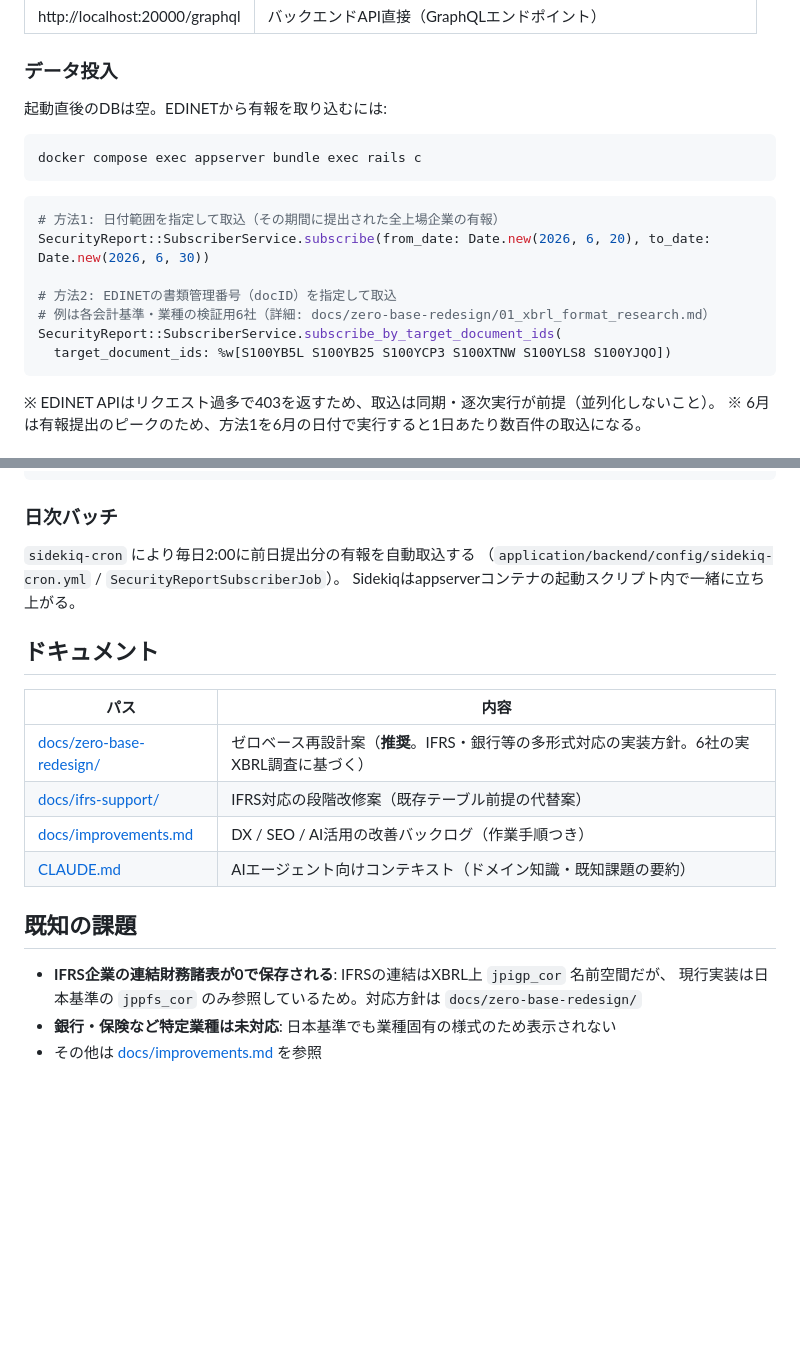
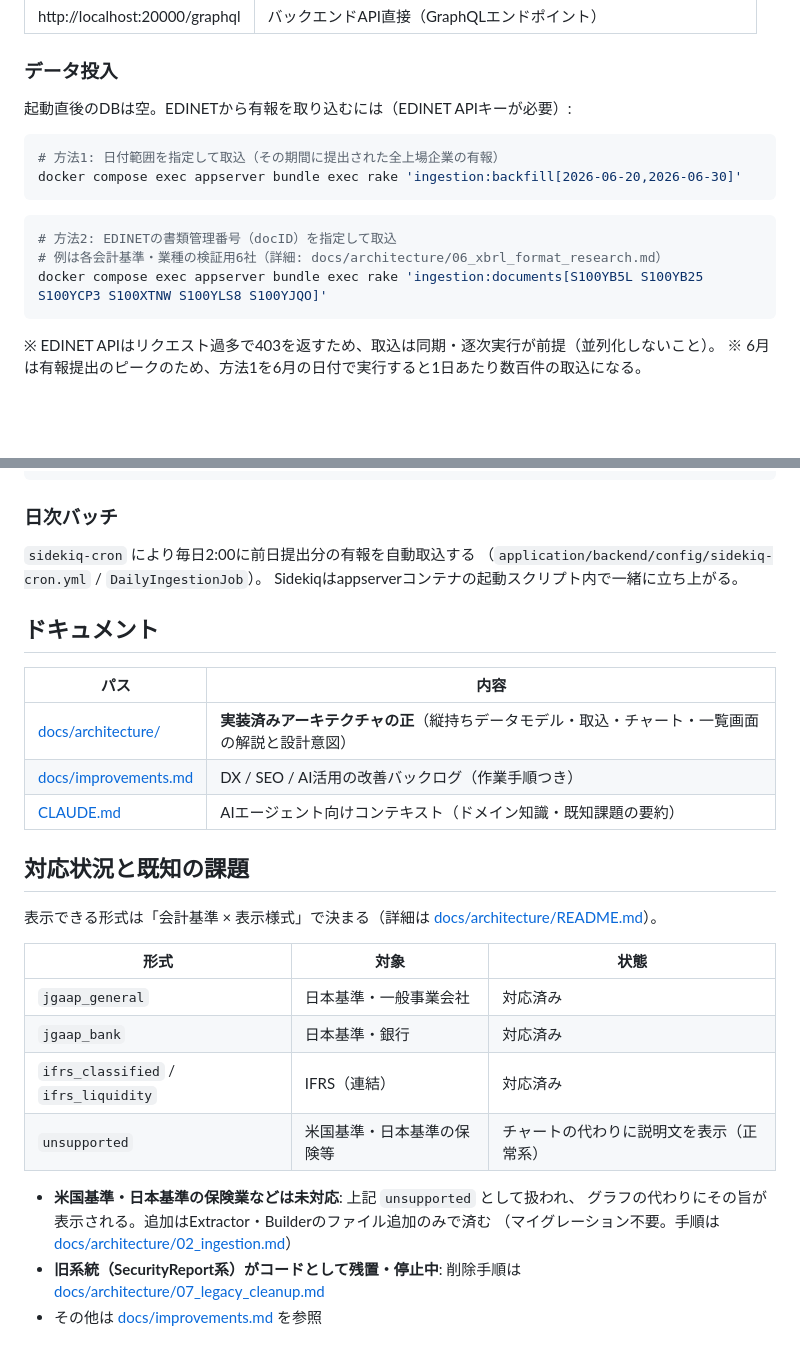
Before and after one commit to shin4488/financial-statement, a Markdown page: README.md, 2 parts joined by grey strips. GitHub-like rendering; blank space fills up the shorter version.

Commit message:
fix: README・CLAUDE.mdの記述を実態に合わせる
旧系統（SecurityReport系）を現行として説明したままの箇所が残っていた。

- データ投入手順: 停止済みの SecurityReport::SubscriberService →
  rake ingestion:backfill / ingestion:documents
- 日次バッチのジョブ名: SecurityReportSubscriberJob → DailyIngestionJob
- 存在しない docs/zero-base-redesign/ ・ docs/ifrs-support/ への参照4箇所を
  docs/architecture/ に修正
- 「IFRS企業の連結が0で保存される」既知課題は現行実装で解消済みのため、
  対応形式（jgaap_general/jgaap_bank/ifrs_classified/ifrs_liquidity/unsupported）の
  表に置き換え。銀行は対応済み、保険・米国基準がunsupported
- CLAUDE.md: 取込・参照系のクラス名、フロントの主要ページを現行のものに更新し、
  GraphQLスキーマの上限の存在を追記

Co-Authored-By: Claude Fable 5 <noreply@anthropic.com>

````diff
--- a/README.md
+++ b/README.md
@@ -79,20 +79,17 @@ DB接続情報などの環境変数は各Dockerfileに定義済みで、手動
 
 ### データ投入
 
-起動直後のDBは空。EDINETから有報を取り込むには:
+起動直後のDBは空。EDINETから有報を取り込むには（EDINET APIキーが必要）:
 
 ```bash
-docker compose exec appserver bundle exec rails c
+# 方法1: 日付範囲を指定して取込（その期間に提出された全上場企業の有報）
+docker compose exec appserver bundle exec rake 'ingestion:backfill[2026-06-20,2026-06-30]'
 ```
 
-```ruby
-# 方法1: 日付範囲を指定して取込（その期間に提出された全上場企業の有報）
-SecurityReport::SubscriberService.subscribe(from_date: Date.new(2026, 6, 20), to_date: Date.new(2026, 6, 30))
-
+```bash
 # 方法2: EDINETの書類管理番号（docID）を指定して取込
-# 例は各会計基準・業種の検証用6社（詳細: docs/zero-base-redesign/01_xbrl_format_research.md）
-SecurityReport::SubscriberService.subscribe_by_target_document_ids(
-  target_document_ids: %w[S100YB5L S100YB25 S100YCP3 S100XTNW S100YLS8 S100YJQO])
+# 例は各会計基準・業種の検証用6社（詳細: docs/architecture/06_xbrl_format_research.md）
+docker compose exec appserver bundle exec rake 'ingestion:documents[S100YB5L S100YB25 S100YCP3 S100XTNW S100YLS8 S100YJQO]'
 ```
 
 ※ EDINET APIはリクエスト過多で403を返すため、取込は同期・逐次実行が前提（並列化しないこと）。
@@ -122,21 +119,32 @@ npm run compile        # graphql-codegen。src/__generated__/ が更新される
 ### 日次バッチ
 
 `sidekiq-cron` により毎日2:00に前日提出分の有報を自動取込する
-（`application/backend/config/sidekiq-cron.yml` / `SecurityReportSubscriberJob`）。
+（`application/backend/config/sidekiq-cron.yml` / `DailyIngestionJob`）。
 Sidekiqはappserverコンテナの起動スクリプト内で一緒に立ち上がる。
 
 ## ドキュメント
 
 | パス | 内容 |
 |---|---|
-| [docs/zero-base-redesign/](docs/zero-base-redesign/README.md) | ゼロベース再設計案（**推奨**。IFRS・銀行等の多形式対応の実装方針。6社の実XBRL調査に基づく） |
-| [docs/ifrs-support/](docs/ifrs-support/README.md) | IFRS対応の段階改修案（既存テーブル前提の代替案） |
+| [docs/architecture/](docs/architecture/README.md) | **実装済みアーキテクチャの正**（縦持ちデータモデル・取込・チャート・一覧画面の解説と設計意図） |
 | [docs/improvements.md](docs/improvements.md) | DX / SEO / AI活用の改善バックログ（作業手順つき） |
 | [CLAUDE.md](CLAUDE.md) | AIエージェント向けコンテキスト（ドメイン知識・既知課題の要約） |
 
-## 既知の課題
+## 対応状況と既知の課題
 
-- **IFRS企業の連結財務諸表が0で保存される**: IFRSの連結はXBRL上 `jpigp_cor` 名前空間だが、
-  現行実装は日本基準の `jppfs_cor` のみ参照しているため。対応方針は `docs/zero-base-redesign/`
-- **銀行・保険など特定業種は未対応**: 日本基準でも業種固有の様式のため表示されない
+表示できる形式は「会計基準 × 表示様式」で決まる（詳細は
+[docs/architecture/README.md](docs/architecture/README.md)）。
+
+| 形式 | 対象 | 状態 |
+|---|---|---|
+| `jgaap_general` | 日本基準・一般事業会社 | 対応済み |
+| `jgaap_bank` | 日本基準・銀行 | 対応済み |
+| `ifrs_classified` / `ifrs_liquidity` | IFRS（連結） | 対応済み |
+| `unsupported` | 米国基準・日本基準の保険等 | チャートの代わりに説明文を表示（正常系） |
+
+- **米国基準・日本基準の保険業などは未対応**: 上記 `unsupported` として扱われ、
+  グラフの代わりにその旨が表示される。追加はExtractor・Builderのファイル追加のみで済む
+  （マイグレーション不要。手順は [docs/architecture/02_ingestion.md](docs/architecture/02_ingestion.md)）
+- **旧系統（SecurityReport系）がコードとして残置・停止中**: 削除手順は
+  [docs/architecture/07_legacy_cleanup.md](docs/architecture/07_legacy_cleanup.md)
 - その他は [docs/improvements.md](docs/improvements.md) を参照
````
Also changed, not shown: CLAUDE.md (+12 -6 lines).
